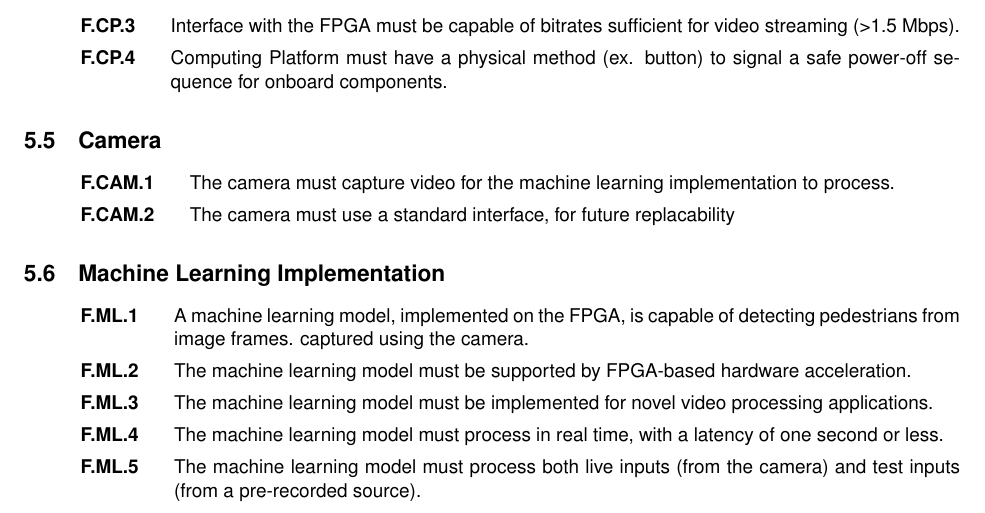
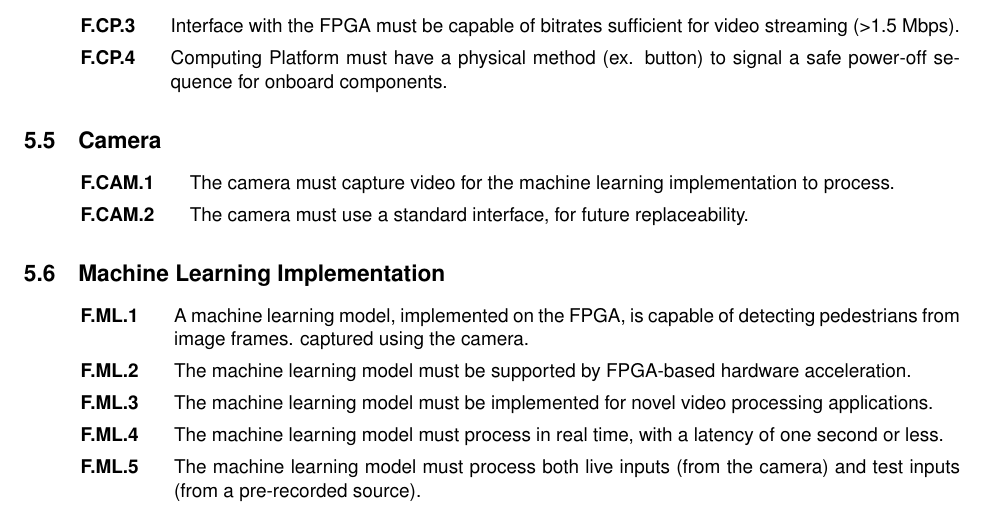
Before and after one commit to Capstone-Skynet/Capstone-Skynet.github.io, a LaTeX document (docs/reqs/reqs.tex): part of page 8 of 12, cut so that both start at the same text. Compiled offline with pdfLaTeX.

Commit message:
Update docs/reqs/reqs.tex
Co-Authored-By: Muchen He <mansurhe@outlook.com>

```diff
--- a/docs/reqs/reqs.tex
+++ b/docs/reqs/reqs.tex
@@ -241,7 +241,7 @@ Functional requirements describes what the project do. It embodies the essential
 \subsection{Camera}
 \begin{enumerate}[label=F.CAM.\arabic*, wide=1cm, widest=3cm, leftmargin=*, font=\bfseries, noitemsep,topsep=0pt, parsep=4pt, partopsep=0pt]
 	\item The camera must capture video for the machine learning implementation to process.
-	\item The camera must use a standard interface, for future replacability
+	\item The camera must use a standard interface, for future replaceability.
 \end{enumerate}
 
 \subsection{Machine Learning Implementation}
```
